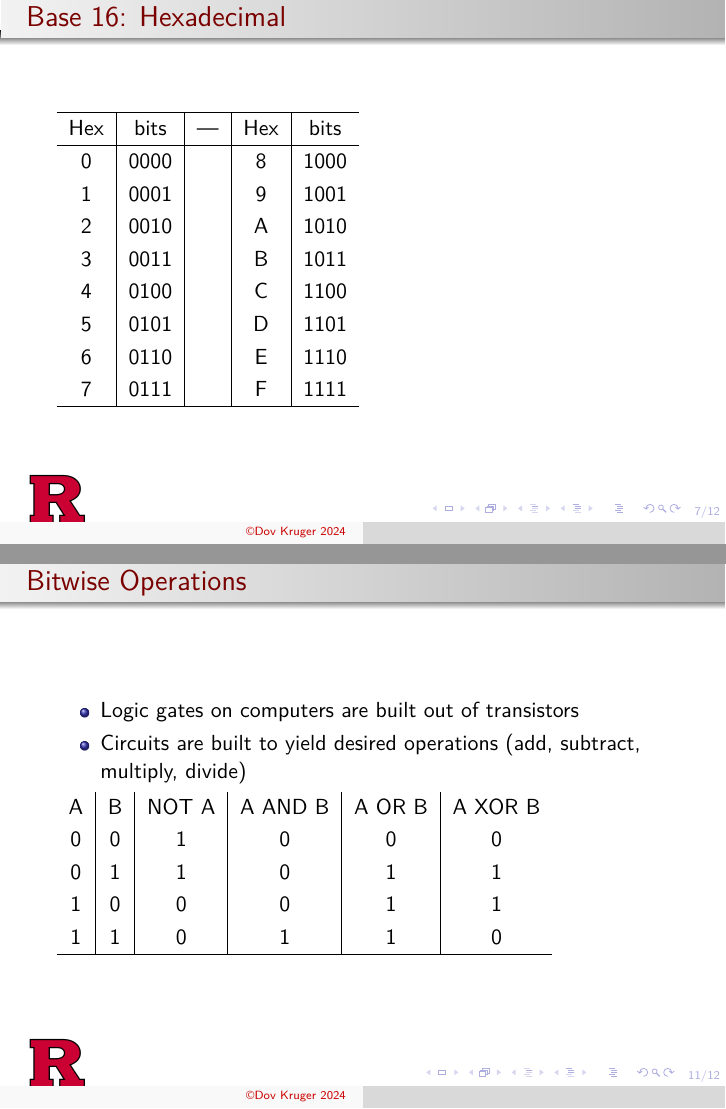
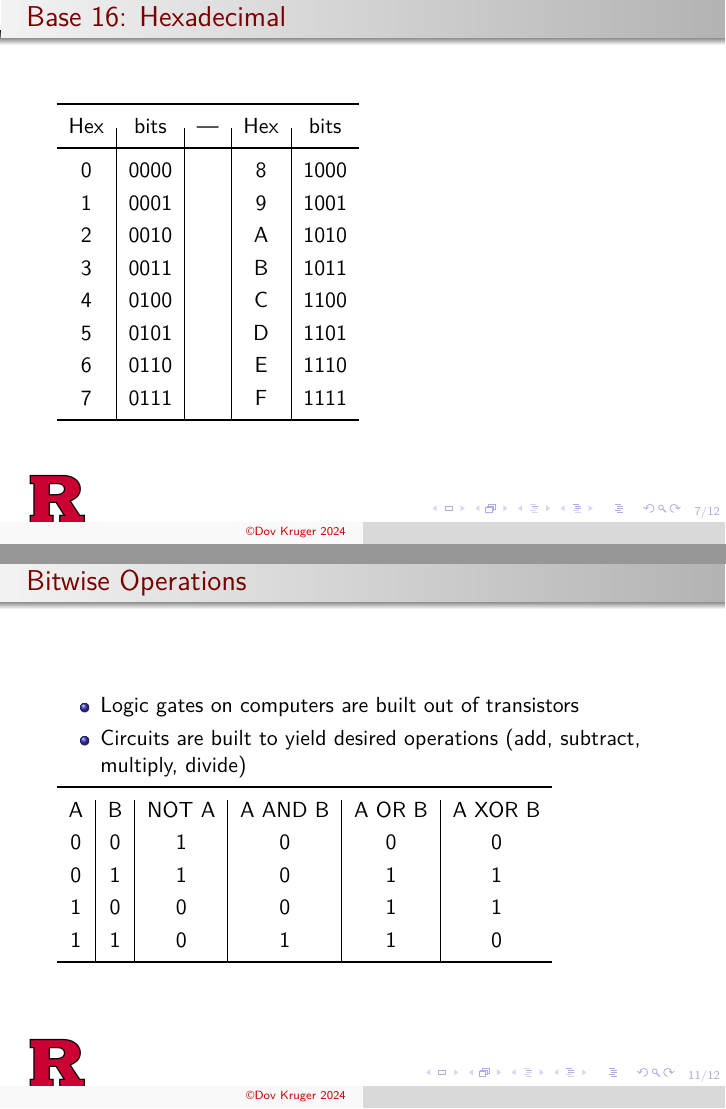
Before and after one commit to RU-ECE/cybercamp, LaTeX slides (notes/02slides_digital_logic.tex, which reads notes/preamble.tex): pages 7 and 11 of 12, joined at a grey line. Compiled offline with pdfLaTeX.

Commit message:
fixed hrule problem which beamer hates (idiots)

```diff
--- a/notes/02slides_digital_logic.tex
+++ b/notes/02slides_digital_logic.tex
@@ -69,9 +69,8 @@
 \end{frame}
 
 \begin{frame}[fragile]{Base 16: Hexadecimal}
-\begin{tabular}{c|c|c|c|c}
-    \hline
-    Hex & bits & --- & Hex & bits  \\ \hline
+\begin{tabular}{c|c|c|c|c} \toprule
+    Hex & bits & --- & Hex & bits  \\ \midrule
     0 & 0000 & & 8 & 1000 \\
     1 & 0001 & & 9 & 1001 \\
     2 & 0010 & & A & 1010 \\
@@ -117,12 +116,12 @@
     \item Logic gates on computers are built out of transistors
     \item Circuits are built to yield desired operations (add, subtract, multiply, divide)
 \end{itemize}
-\begin{tabular}{c|c|c|c|c|c}    %\hline
-    A & B & NOT A & A AND B & A OR B & A XOR B \\ %\hline
-    0 & 0 &     1 &       0 &      0 &       0 \\ %\hline
-    0 & 1 &     1 &       0 &      1 &       1 \\ %\hline
-    1 & 0 &     0 &       0 &      1 &       1 \\ %\hline
-    1 & 1 &     0 &       1 &      1 &       0 \\ \hline
+\begin{tabular}{c|c|c|c|c|c}    \toprule
+    A & B & NOT A & A AND B & A OR B & A XOR B \\
+    0 & 0 &     1 &       0 &      0 &       0 \\
+    0 & 1 &     1 &       0 &      1 &       1 \\
+    1 & 0 &     0 &       0 &      1 &       1 \\
+    1 & 1 &     0 &       1 &      1 &       0 \\ \bottomrule
 \end{tabular}
 \end{frame}
 
--- a/notes/preamble.tex
+++ b/notes/preamble.tex
@@ -24,6 +24,8 @@
 \usepackage{hyperref}
 \usepackage{tikz}
 \usepackage{graphicx}
+\usepackage{booktabs}
+
 \graphicspath{{img/}}
 \setlength\columnsep{15pt}
 \usepackage{makecell}
```
Also changed, not shown: notes/02slides_digital_logic.tex (6 more changed lines).
